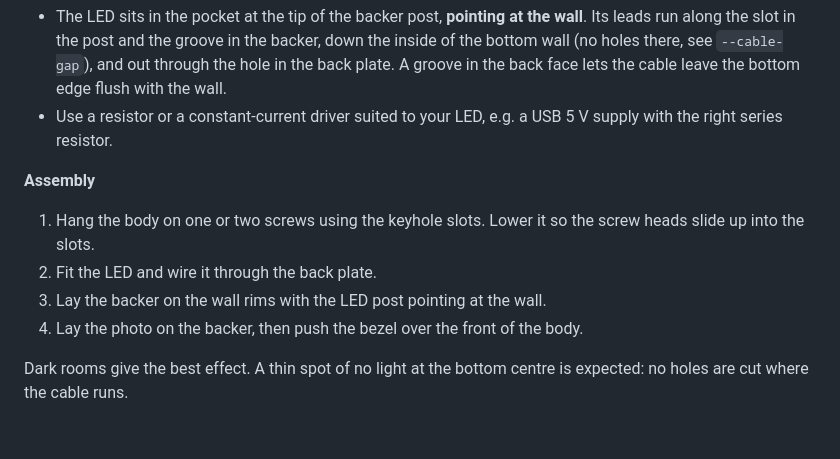
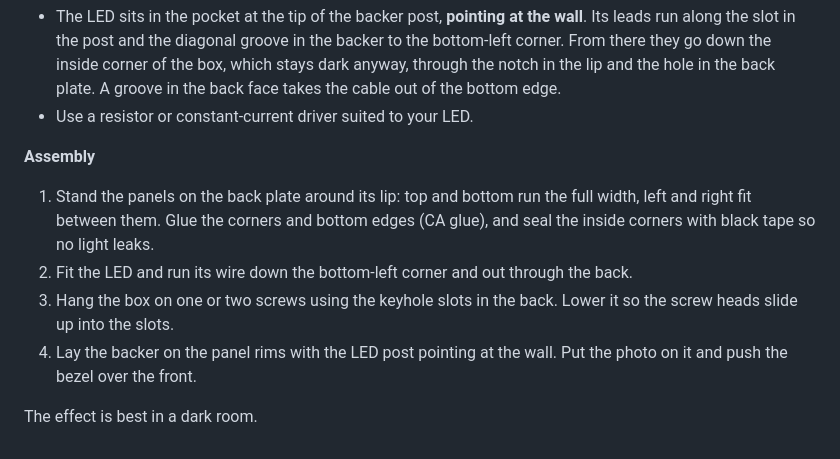
Before and after one commit to FelipeLenschow/ImageProjector, a Markdown page: README.md, the part around one of its changes. Drawn GitHub-style.

```diff
--- a/README.md
+++ b/README.md
@@ -123,17 +112,21 @@ The most useful ones:
 - The LED sits in the pocket at the tip of the backer post, **pointing at the
-  wall**. Its leads run along the slot in the post and the groove in the
-  backer, down the inside of the bottom wall (no holes there, see
-  `--cable-gap`), and out through the hole in the back plate. A groove in the
-  back face lets the cable leave the bottom edge flush with the wall.
-- Use a resistor or a constant-current driver suited to your LED, e.g. a
-  USB 5 V supply with the right series resistor.
+  wall**. Its leads run along the slot in the post and the diagonal groove
+  in the backer to the bottom-left corner. From there they go down the
+  inside corner of the box, which stays dark anyway, through the notch in
+  the lip and the hole in the back plate. A groove in the back face takes
+  the cable out of the bottom edge.
+- Use a resistor or constant-current driver suited to your LED.
 
 **Assembly**
-1. Hang the body on one or two screws using the keyhole slots. Lower it so the
-   screw heads slide up into the slots.
-2. Fit the LED and wire it through the back plate.
-3. Lay the backer on the wall rims with the LED post pointing at the wall.
-4. Lay the photo on the backer, then push the bezel over the front of the body.
+1. Stand the panels on the back plate around its lip: top and bottom run
+   the full width, left and right fit between them. Glue the corners and
+   bottom edges (CA glue), and seal the inside corners with black tape so no
+   light leaks.
+2. Fit the LED and run its wire down the bottom-left corner and out through
+   the back.
+3. Hang the box on one or two screws using the keyhole slots in the back.
+   Lower it so the screw heads slide up into the slots.
+4. Lay the backer on the panel rims with the LED post pointing at the wall.
+   Put the photo on it and push the bezel over the front.
 
-Dark rooms give the best effect. A thin spot of no light at the bottom centre
-is expected: no holes are cut where the cable runs.
+The effect is best in a dark room.
```
Also changed, not shown: other parts of README.md (+64 -75 lines), docs/car_image.png, docs/preview_car.png, docs/preview_sunburst.png, docs/raytrace_car.png (added), docs/target_sunburst.png, 11 other files.
